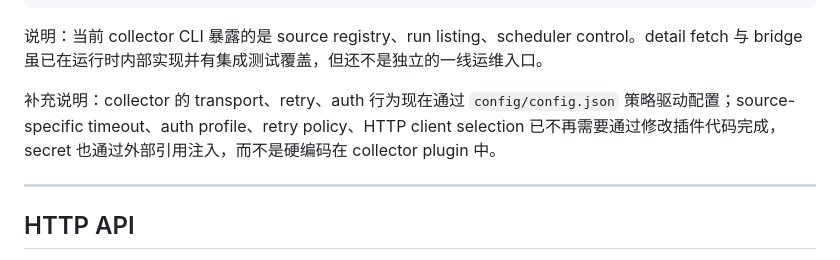
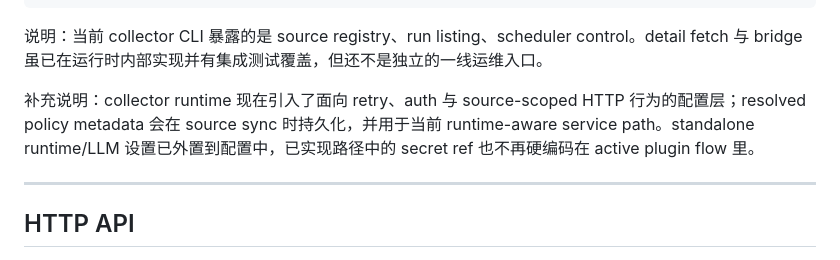
Before and after one commit to mcag-o/editor-auto-washing, a Markdown page: ArticleWashing-Go/README.md, the part around the change. Drawn GitHub-style.

Commit message:
docs: narrow collector runtime config notes

```diff
--- a/ArticleWashing-Go/README.md
+++ b/ArticleWashing-Go/README.md
@@ -245,7 +245,7 @@ go run ./cmd/cli collector scheduler stop --root .
 
 说明：当前 collector CLI 暴露的是 source registry、run listing、scheduler control。detail fetch 与 bridge 虽已在运行时内部实现并有集成测试覆盖，但还不是独立的一线运维入口。
 
-补充说明：collector 的 transport、retry、auth 行为现在通过 `config/config.json` 策略驱动配置；source-specific timeout、auth profile、retry policy、HTTP client selection 已不再需要通过修改插件代码完成，secret 也通过外部引用注入，而不是硬编码在 collector plugin 中。
+补充说明：collector runtime 现在引入了面向 retry、auth 与 source-scoped HTTP 行为的配置层；resolved policy metadata 会在 source sync 时持久化，并用于当前 runtime-aware service path。standalone runtime/LLM 设置已外置到配置中，已实现路径中的 secret ref 也不再硬编码在 active plugin flow 里。
 
 ---
 
```
Also changed, not shown: ArticleWashing-Go/collect.md (+1 -1 lines).
